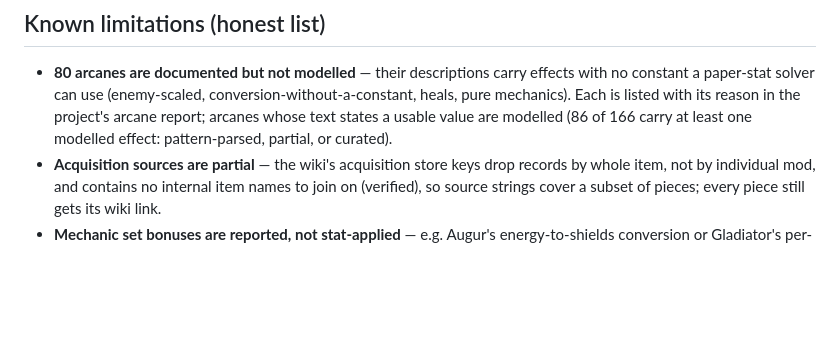
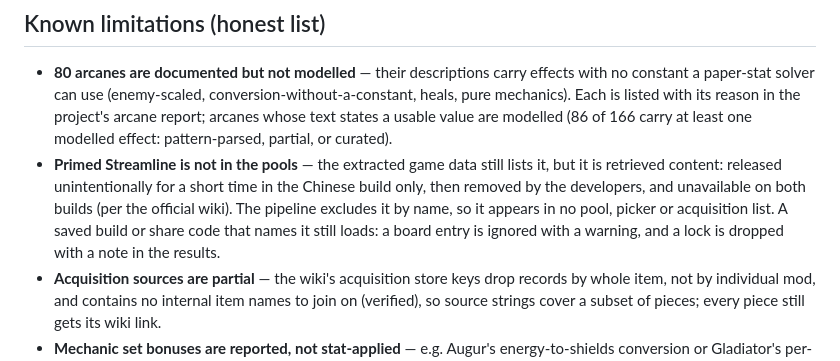
Before and after one commit to AnonCollab/build-calculator, a Markdown page: README.md, the part around the change. Rendered like a GitHub page; blank space fills up the shorter version.

Commit message:
README: v1.9.1 - Primed Streamline removal recorded under Known limitations; stated counts re-verified

```diff
--- a/README.md
+++ b/README.md
@@ -38,6 +38,7 @@ Tabs: Item / Targets / Routes & Resources / Results / Acquisition. The Acquisiti
 ## Known limitations (honest list)
 
 - **80 arcanes are documented but not modelled** — their descriptions carry effects with no constant a paper-stat solver can use (enemy-scaled, conversion-without-a-constant, heals, pure mechanics). Each is listed with its reason in the project's arcane report; arcanes whose text states a usable value are modelled (86 of 166 carry at least one modelled effect: pattern-parsed, partial, or curated).
+- **Primed Streamline is not in the pools** — the extracted game data still lists it, but it is retrieved content: released unintentionally for a short time in the Chinese build only, then removed by the developers, and unavailable on both builds (per the official wiki). The pipeline excludes it by name, so it appears in no pool, picker or acquisition list. A saved build or share code that names it still loads: a board entry is ignored with a warning, and a lock is dropped with a note in the results.
 - **Acquisition sources are partial** — the wiki's acquisition store keys drop records by whole item, not by individual mod, and contains no internal item names to join on (verified), so source strings cover a subset of pieces; every piece still gets its wiki link.
 - **Mechanic set bonuses are reported, not stat-applied** — e.g. Augur's energy-to-shields conversion or Gladiator's per-combo-multiplier crit are not paper stats, so the solver counts and reports the pieces without folding them into the stat targets.
 - **Most movement passives are not modelled, and three movement stats are not targets** — frame passives sit outside the stat model for every stat, with one exception: Loki's and Loki Prime's wall latch lasting 10× longer IS modelled, as their 60-second Wall Latch base (their Aim Glide base stays the standard 3 seconds). Zephyr's airborne movement changes carry no number in the extracted data, Chroma's extra jump is a jump-count mechanic, and Khora's speed boost exists only while Venari is active — none of those are modelled. Slide, gravity while aim gliding, and dodge/roll speed are not targets either — slide's feel is its friction half, not a single percentage.
```
